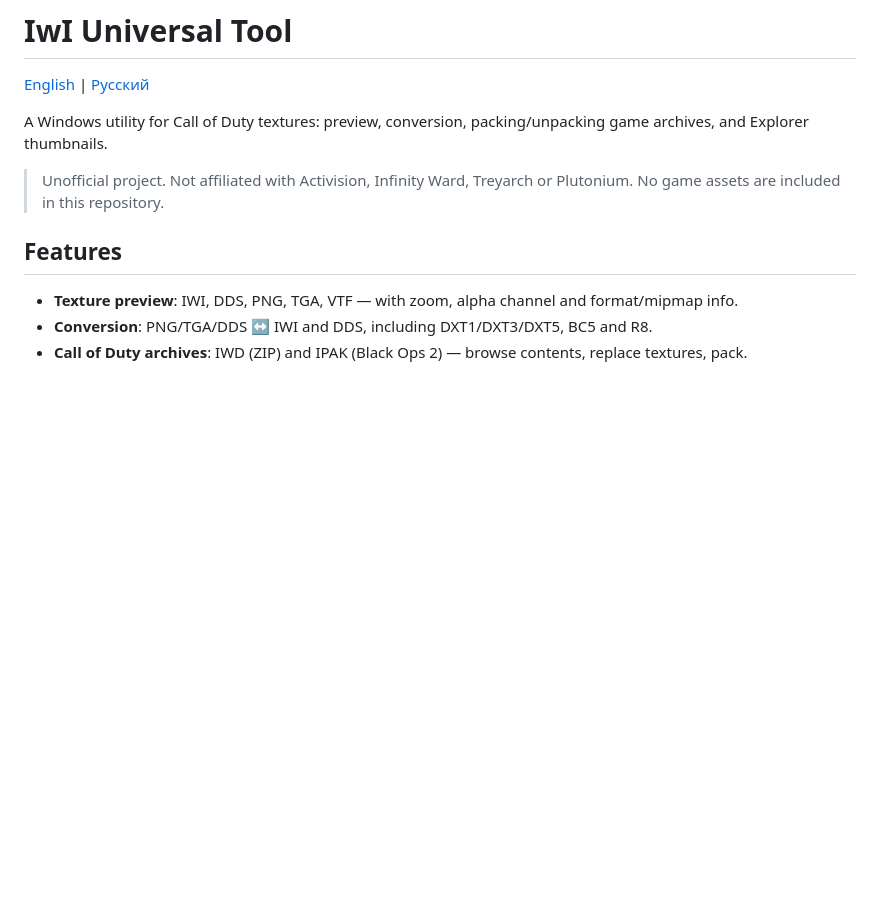
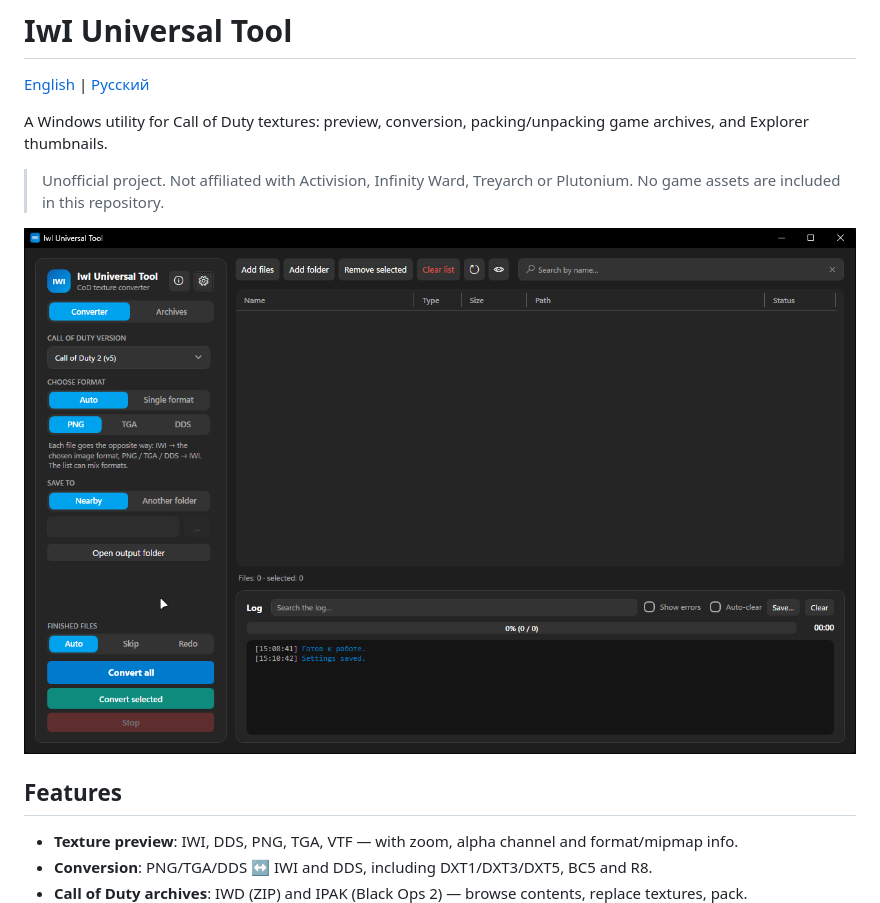
Before and after one commit to Rastishka225/IwIUniversalTool, a Markdown page: README.md, the part around the change. Drawn GitHub-style; pictures changed too: docs/screenshot.png (added); blank space fills up the shorter version.

```diff
--- a/README.md
+++ b/README.md
@@ -5,6 +5,8 @@
 A Windows utility for Call of Duty textures: preview, conversion, packing/unpacking game archives, and Explorer thumbnails.
 
 > Unofficial project. Not affiliated with Activision, Infinity Ward, Treyarch or Plutonium. No game assets are included in this repository.
+
+![IwI Universal Tool screenshot](docs/screenshot.png)
 
 ## Features
 
```
Also changed, not shown: README.ru.md (+2 -0 lines).
